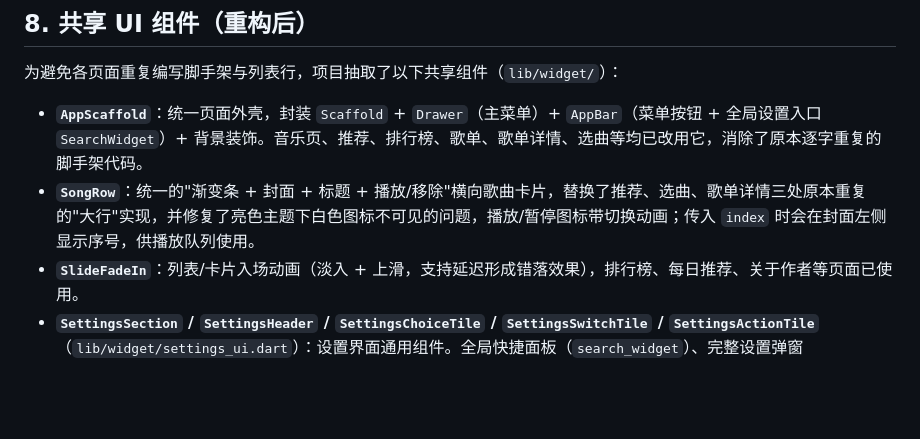
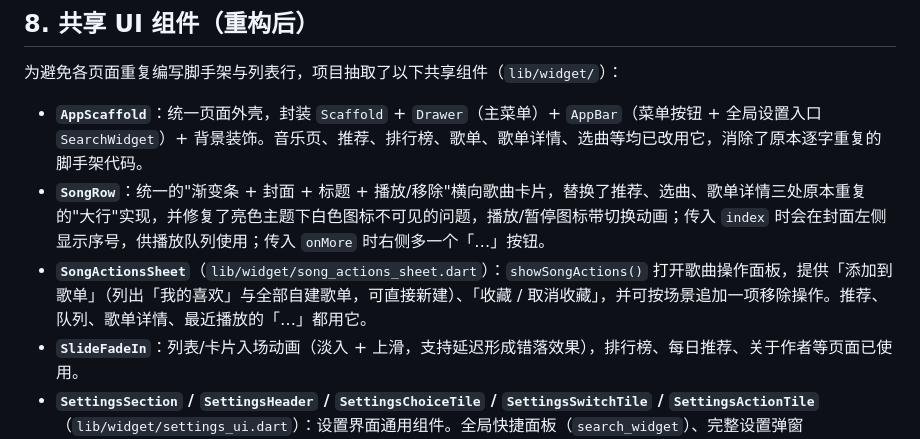
Before and after one commit to richuff/RcTool, a Markdown page: docs/02-architecture.md, the part around the change. Rendered like a GitHub page; blank space fills up the shorter version.

```diff
--- a/docs/02-architecture.md
+++ b/docs/02-architecture.md
@@ -104,7 +104,8 @@ RcTool 采用"页面 / 视图 → 控制器 → 数据层"的轻量级分层，
 为避免各页面重复编写脚手架与列表行，项目抽取了以下共享组件（`lib/widget/`）：
 
 - **`AppScaffold`**：统一页面外壳，封装 `Scaffold` + `Drawer`（主菜单）+ `AppBar`（菜单按钮 + 全局设置入口 `SearchWidget`）+ 背景装饰。音乐页、推荐、排行榜、歌单、歌单详情、选曲等均已改用它，消除了原本逐字重复的脚手架代码。
-- **`SongRow`**：统一的"渐变条 + 封面 + 标题 + 播放/移除"横向歌曲卡片，替换了推荐、选曲、歌单详情三处原本重复的"大行"实现，并修复了亮色主题下白色图标不可见的问题，播放/暂停图标带切换动画；传入 `index` 时会在封面左侧显示序号，供播放队列使用。
+- **`SongRow`**：统一的"渐变条 + 封面 + 标题 + 播放/移除"横向歌曲卡片，替换了推荐、选曲、歌单详情三处原本重复的"大行"实现，并修复了亮色主题下白色图标不可见的问题，播放/暂停图标带切换动画；传入 `index` 时会在封面左侧显示序号，供播放队列使用；传入 `onMore` 时右侧多一个「…」按钮。
+- **`SongActionsSheet`**（`lib/widget/song_actions_sheet.dart`）：`showSongActions()` 打开歌曲操作面板，提供「添加到歌单」（列出「我的喜欢」与全部自建歌单，可直接新建）、「收藏 / 取消收藏」，并可按场景追加一项移除操作。推荐、队列、歌单详情、最近播放的「…」都用它。
 - **`SlideFadeIn`**：列表/卡片入场动画（淡入 + 上滑，支持延迟形成错落效果），排行榜、每日推荐、关于作者等页面已使用。
 - **`SettingsSection` / `SettingsHeader` / `SettingsChoiceTile` / `SettingsSwitchTile` / `SettingsActionTile`**（`lib/widget/settings_ui.dart`）：设置界面通用组件。全局快捷面板（`search_widget`）、完整设置弹窗（`setting_dialog`）与设置页内容（`main_settings`）共用同一套分组卡片、图标容器与选中/开关样式，保证两处入口视觉完全一致。
 - **`NowPlayingBar`**（`lib/widget/now_playing_bar.dart`）：迷你播放条，固定在非播放页底部（每日推荐、首页、歌单详情已接入），展示当前歌曲封面、标题、实时进度与播放/暂停，队列为空时自动隐藏。
```
Also changed, not shown: docs/03-features.md (+2 -1 lines).
